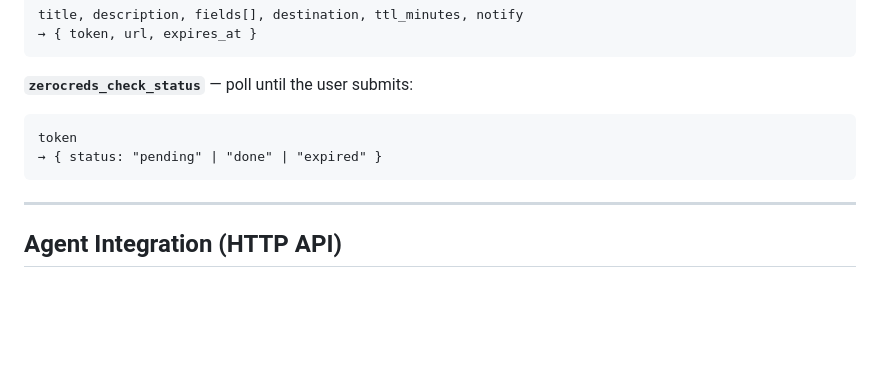
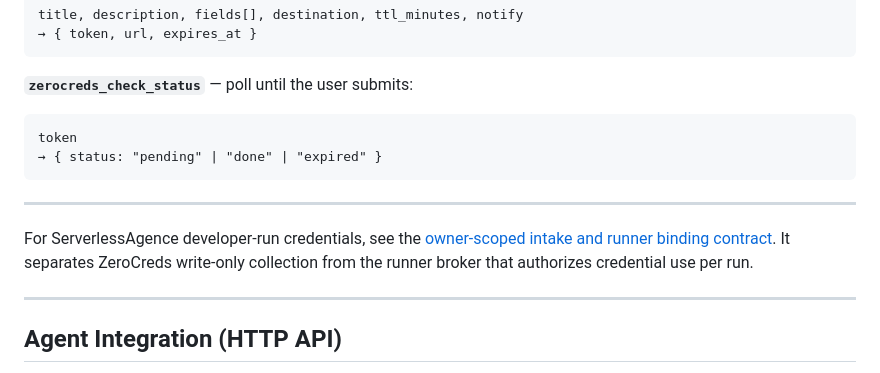
Before and after one commit to Zerocreds-com/zerocreds-server, a Markdown page: README.md, the part around the change. GitHub-like rendering; blank space fills up the shorter version.

Commit message:
docs: specify ServerlessAgence credential intake boundary

````diff
--- a/README.md
+++ b/README.md
@@ -145,6 +145,10 @@ title, description, fields[], destination, ttl_minutes, notify
 token
 → { status: "pending" | "done" | "expired" }
 ```
+
+---
+
+For ServerlessAgence developer-run credentials, see the [owner-scoped intake and runner binding contract](docs/serverlessagence-runner-credential-intake.md). It separates ZeroCreds write-only collection from the runner broker that authorizes credential use per run.
 
 ---
 
````
Also changed, not shown: docs/serverlessagence-runner-credential-intake.md (added, +75 -0 lines).
